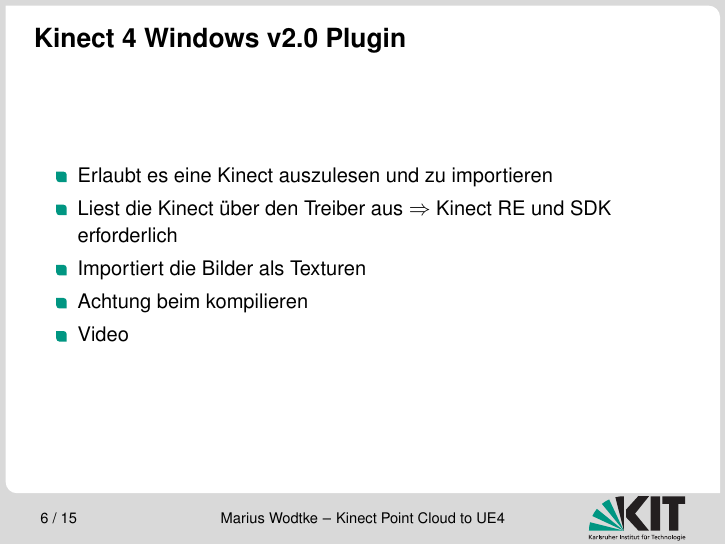
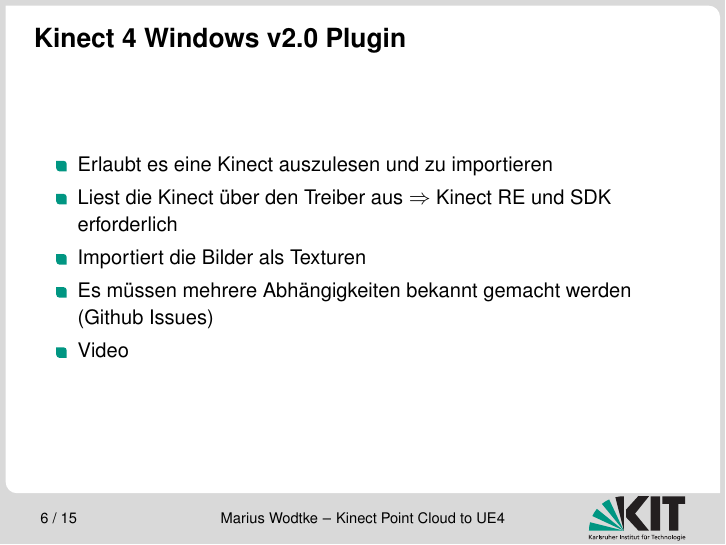
Before and after one commit to Kunter-Bunt/KinectToUnreal, LaTeX slides (praesentation.tex): page 6 of 18. Compiled offline with pdfLaTeX.

Commit message:
Fixed the Achtung beim Kompilieren! item

```diff
--- a/praesentation.tex
+++ b/praesentation.tex
@@ -69,7 +69,7 @@
 		\item Erlaubt es eine Kinect auszulesen und zu importieren
 		\item Liest die Kinect über den Treiber aus $\Rightarrow$ Kinect RE und SDK erforderlich
 		\item Importiert die Bilder als Texturen
-		\item Achtung beim kompilieren
+		\item Es müssen mehrere Abhängigkeiten bekannt gemacht werden (Github Issues)
 		\item \movie[externalviewer]{Video}{img/Kinect4Windows.WMV}
 	\end{itemize}
 
```
Also changed, not shown: praesentation.pdf.
